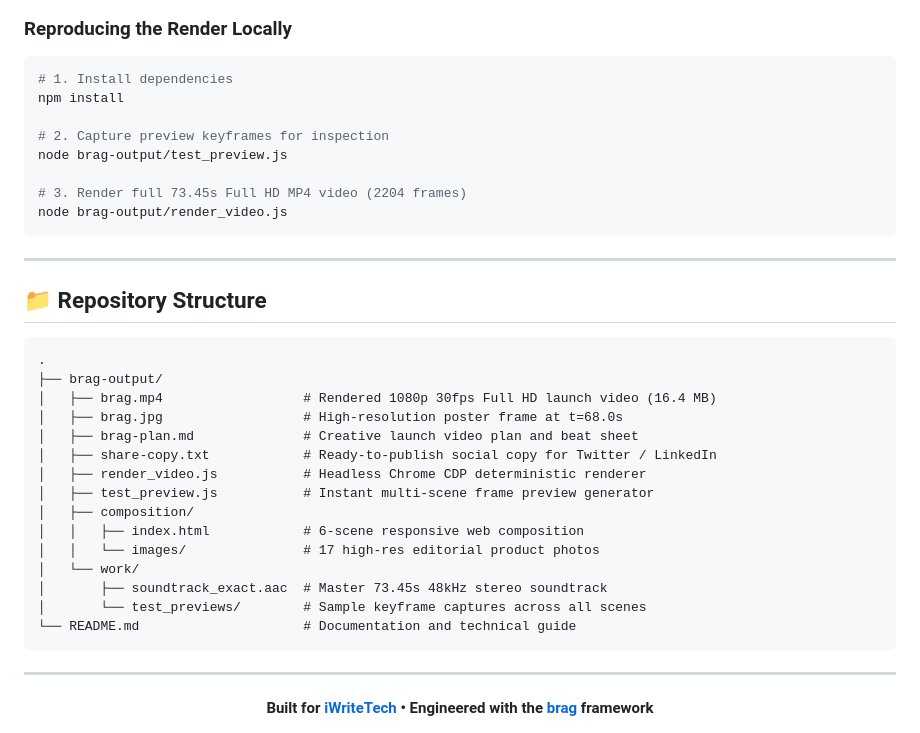
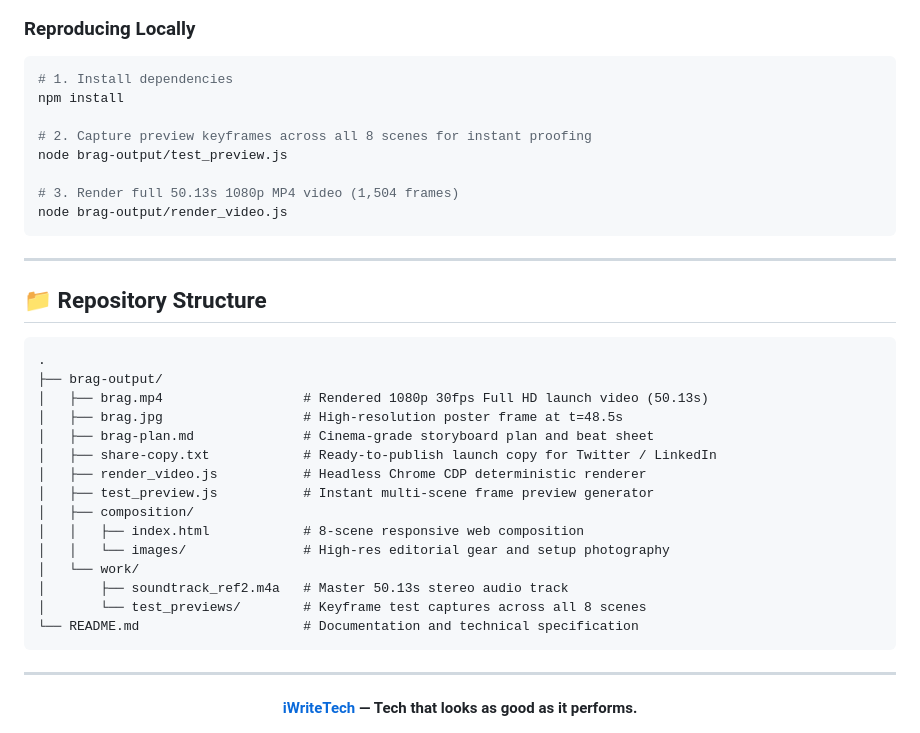
Before and after one commit to MdKasif0/iWriteTech-Video, a Markdown page: README.md, the part around one of its changes. Drawn GitHub-style.

````diff
--- a/README.md
+++ b/README.md
@@ -86,15 +103,15 @@ graph LR
 ```
 
-### Reproducing the Render Locally
+### Reproducing Locally
 
 ```bash
 # 1. Install dependencies
 npm install
 
-# 2. Capture preview keyframes for inspection
+# 2. Capture preview keyframes across all 8 scenes for instant proofing
 node brag-output/test_preview.js
 
-# 3. Render full 73.45s Full HD MP4 video (2204 frames)
+# 3. Render full 50.13s 1080p MP4 video (1,504 frames)
 node brag-output/render_video.js
 ```
 
@@ -105,23 +122,25 @@ node brag-output/render_video.js
 ```
 .
 ├── brag-output/
-│   ├── brag.mp4                  # Rendered 1080p 30fps Full HD launch video (16.4 MB)
-│   ├── brag.jpg                  # High-resolution poster frame at t=68.0s
-│   ├── brag-plan.md              # Creative launch video plan and beat sheet
-│   ├── share-copy.txt            # Ready-to-publish social copy for Twitter / LinkedIn
+│   ├── brag.mp4                  # Rendered 1080p 30fps Full HD launch video (50.13s)
+│   ├── brag.jpg                  # High-resolution poster frame at t=48.5s
+│   ├── brag-plan.md              # Cinema-grade storyboard plan and beat sheet
+│   ├── share-copy.txt            # Ready-to-publish launch copy for Twitter / LinkedIn
 │   ├── render_video.js           # Headless Chrome CDP deterministic renderer
 │   ├── test_preview.js           # Instant multi-scene frame preview generator
 │   ├── composition/
-│   │   ├── index.html            # 6-scene responsive web composition
-│   │   └── images/               # 17 high-res editorial product photos
+│   │   ├── index.html            # 8-scene responsive web composition
+│   │   └── images/               # High-res editorial gear and setup photography
 │   └── work/
-│       ├── soundtrack_exact.aac  # Master 73.45s 48kHz stereo soundtrack
-│       └── test_previews/        # Sample keyframe captures across all scenes
-└── README.md                     # Documentation and technical guide
+│       ├── soundtrack_ref2.m4a   # Master 50.13s stereo audio track
+│       └── test_previews/        # Keyframe test captures across all 8 scenes
+└── README.md                     # Documentation and technical specification
 ```
 
 ---
 
 <div align="center">
-  <b>Built for <a href="https://iwritetech.com">iWriteTech</a> • Engineered with the <a href="https://github.com/latent-spaces/brag">brag</a> framework</b>
+
+**[iWriteTech](https://iwritetech.com) — Tech that looks as good as it performs.**
+
 </div>
````
Also changed, not shown: other parts of README.md (+51 -34 lines), brag-output/brag-plan.md (+53 -57 lines), brag-output/brag-poster.png, brag-output/brag.jpg, 1 other file.
